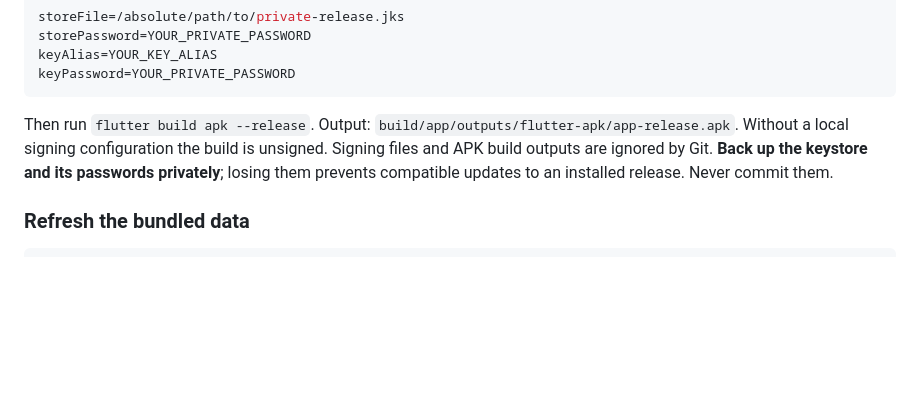
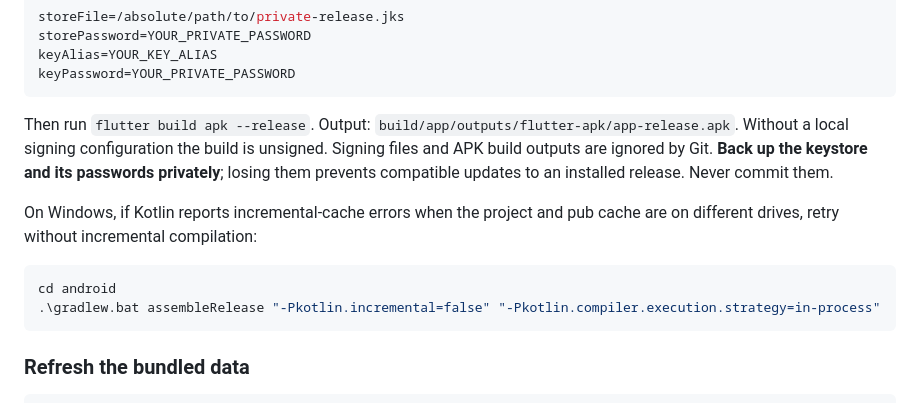
Before and after one commit to saimadhav10/COCTracker, a Markdown page: README.md, the part around the change. Drawn GitHub-style; blank space fills up the shorter version.

Commit message:
docs: document the Windows cross-drive build workaround

````diff
--- a/README.md
+++ b/README.md
@@ -73,6 +73,13 @@ keyPassword=YOUR_PRIVATE_PASSWORD
 
 Then run `flutter build apk --release`. Output: `build/app/outputs/flutter-apk/app-release.apk`. Without a local signing configuration the build is unsigned. Signing files and APK build outputs are ignored by Git. **Back up the keystore and its passwords privately**; losing them prevents compatible updates to an installed release. Never commit them.
 
+On Windows, if Kotlin reports incremental-cache errors when the project and pub cache are on different drives, retry without incremental compilation:
+
+```powershell
+cd android
+.\gradlew.bat assembleRelease "-Pkotlin.incremental=false" "-Pkotlin.compiler.execution.strategy=in-process"
+```
+
 ### Refresh the bundled data
 
 ```sh
````
